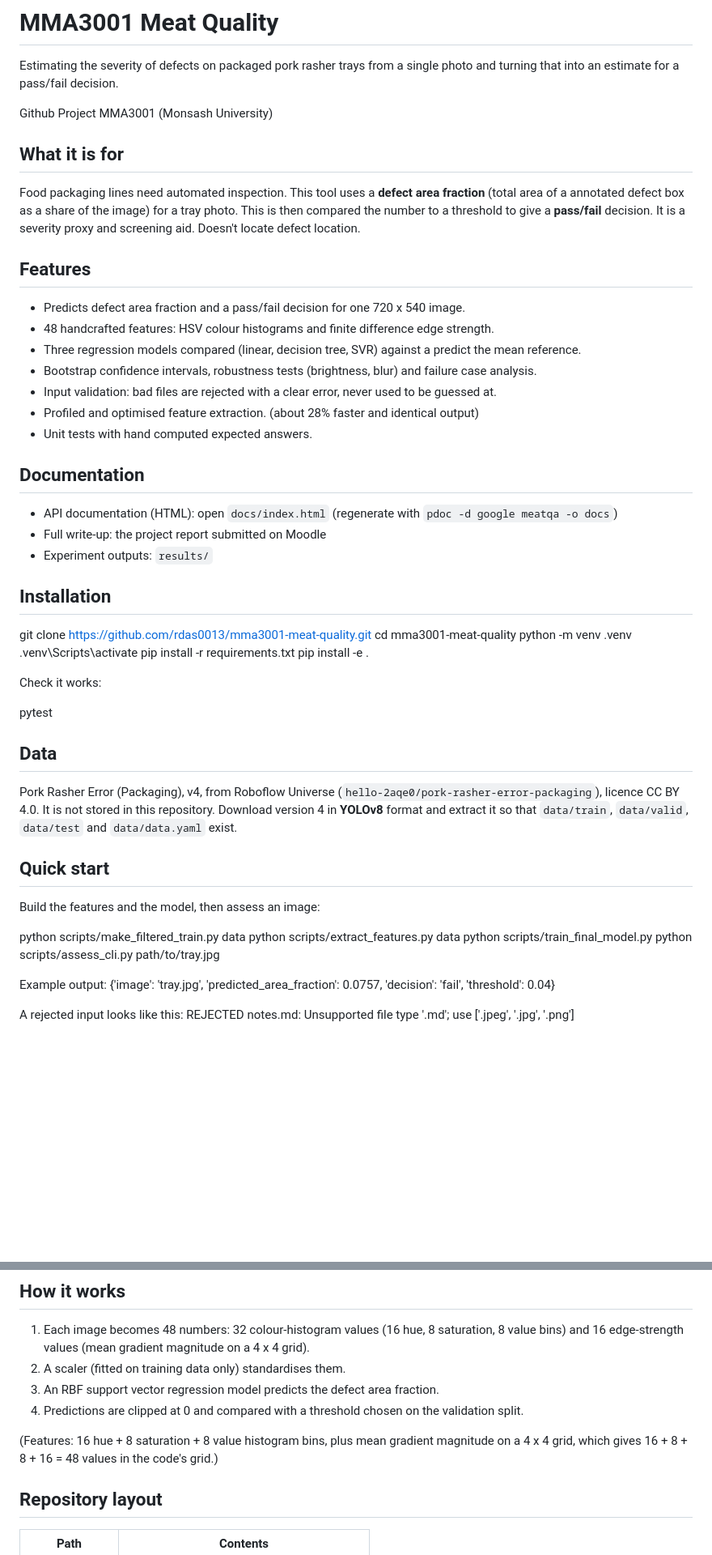
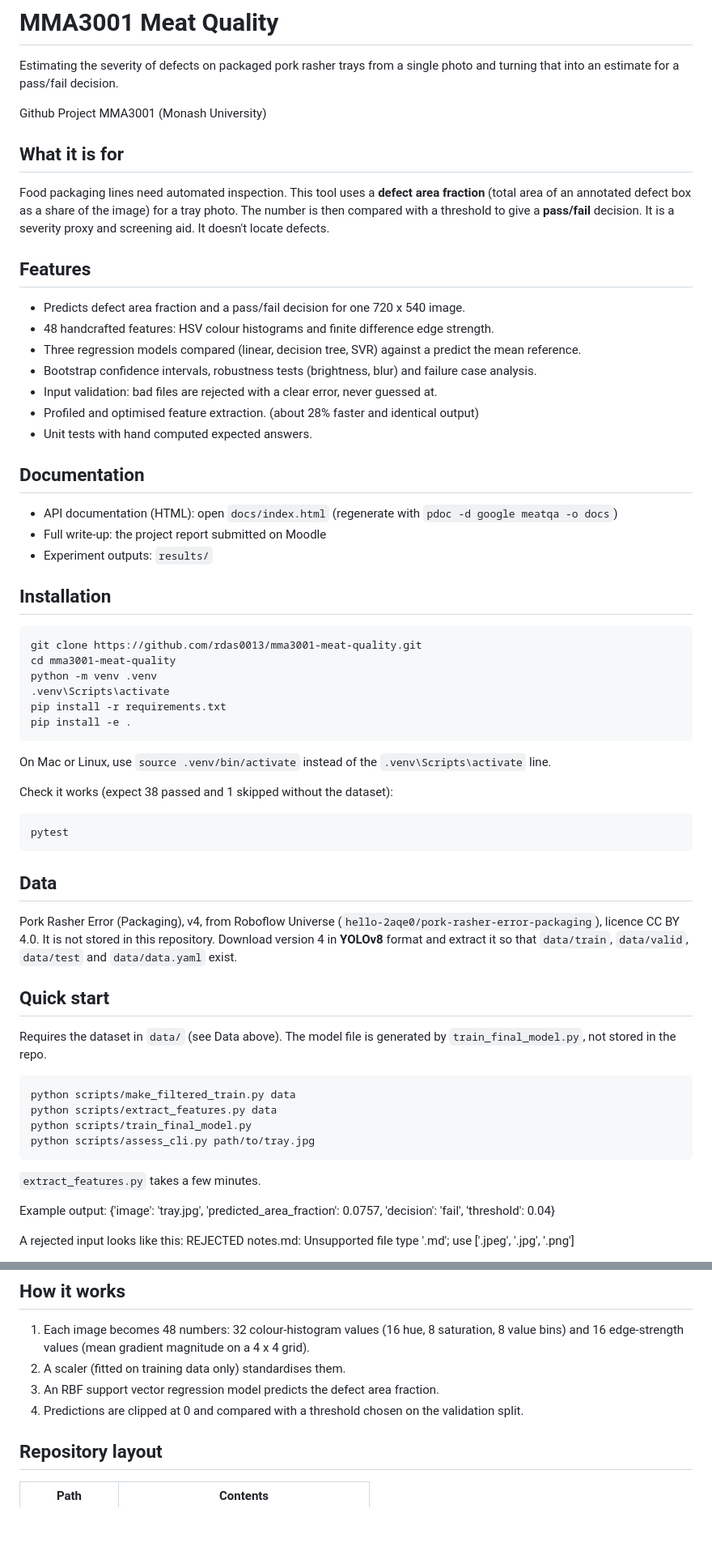
Before and after one commit to rdas0013/mma3001-meat-quality, a Markdown page: README.md, 2 parts joined by grey strips. Shown at 81% size. Drawn GitHub-style; blank space fills up the shorter version.

Commit message:
Fix README formatting and typos

````diff
--- a/README.md
+++ b/README.md
@@ -2,11 +2,11 @@
 
 Estimating the severity of defects on packaged pork rasher trays from a single photo and turning that into an estimate for a pass/fail decision.
 
-Github Project MMA3001 (Monsash University)
+Github Project MMA3001 (Monash University)
 
 ## What it is for
 
-Food packaging lines need automated inspection. This tool uses a **defect area fraction** (total area of a annotated defect box as a share of the image) for a tray photo. This is then compared the number to a threshold to give a **pass/fail** decision. It is a severity proxy and screening aid. Doesn't locate defect location.
+Food packaging lines need automated inspection. This tool uses a **defect area fraction** (total area of an annotated defect box as a share of the image) for a tray photo. The number is then compared with a threshold to give a **pass/fail** decision. It is a severity proxy and screening aid. It doesn't locate defects.
 
 ## Features
 
@@ -14,7 +14,7 @@ Food packaging lines need automated inspection. This tool uses a **defect area f
 - 48 handcrafted features: HSV colour histograms and finite difference edge strength.
 - Three regression models compared (linear, decision tree, SVR) against a predict the mean reference.
 - Bootstrap confidence intervals, robustness tests (brightness, blur) and failure case analysis.
-- Input validation: bad files are rejected with a clear error, never used to be guessed at.
+- Input validation: bad files are rejected with a clear error, never guessed at.
 - Profiled and optimised feature extraction. (about 28% faster and identical output)
 - Unit tests with hand computed expected answers.
 
@@ -26,16 +26,22 @@ Food packaging lines need automated inspection. This tool uses a **defect area f
 
 ## Installation
 
+```
 git clone https://github.com/rdas0013/mma3001-meat-quality.git
 cd mma3001-meat-quality
 python -m venv .venv
 .venv\Scripts\activate
 pip install -r requirements.txt
 pip install -e .
+```
 
-Check it works:
+On Mac or Linux, use `source .venv/bin/activate` instead of the `.venv\Scripts\activate` line.
 
+Check it works (expect 38 passed and 1 skipped without the dataset):
+
+```
 pytest
+```
 
 ## Data
 
@@ -43,12 +49,16 @@ Pork Rasher Error (Packaging), v4, from Roboflow Universe (`hello-2aqe0/pork-ras
 
 ## Quick start
 
-Build the features and the model, then assess an image:
+Requires the dataset in `data/` (see Data above). The model file is generated by `train_final_model.py`, not stored in the repo.
 
+```
 python scripts/make_filtered_train.py data
 python scripts/extract_features.py data
 python scripts/train_final_model.py
 python scripts/assess_cli.py path/to/tray.jpg
+```
+
+`extract_features.py` takes a few minutes.
 
 Example output:
 {'image': 'tray.jpg', 'predicted_area_fraction': 0.0757, 'decision': 'fail', 'threshold': 0.04}
@@ -78,8 +88,6 @@ print(assess_image("tray.jpg", bundle))
 3. An RBF support vector regression model predicts the defect area fraction.
 4. Predictions are clipped at 0 and compared with a threshold chosen on the validation split.
 
-(Features: 16 hue + 8 saturation + 8 value histogram bins, plus mean gradient magnitude on a 4 x 4 grid, which gives 16 + 8 + 8 + 16 = 48 values in the code's grid.)
-
 ## Repository layout
 
 | Path | Contents |
````
